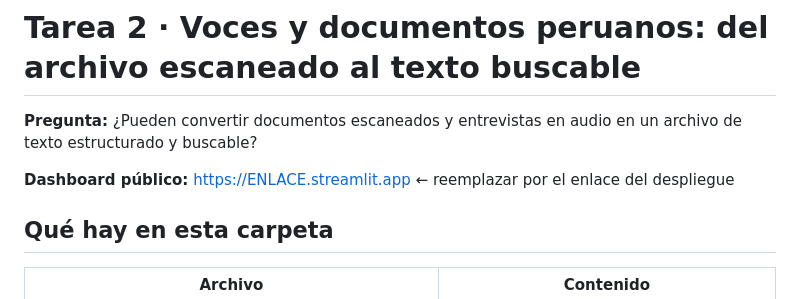
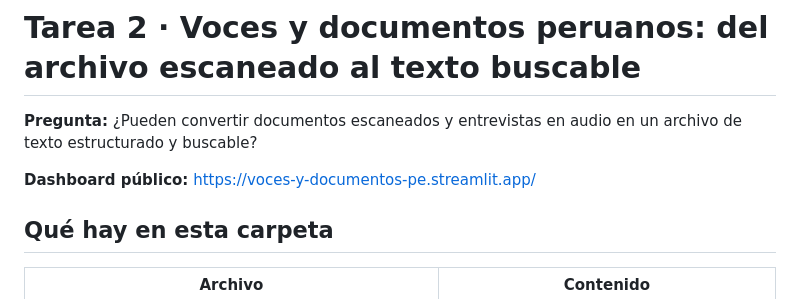
Before and after one commit to NoeliaLRuiz/Python_intermedio_2026, a Markdown page: tarea_2/README.md, the part around the change. GitHub-like rendering.

Commit message:
#8 enlace del dashboard público en el README

```diff
--- a/tarea_2/README.md
+++ b/tarea_2/README.md
@@ -3,7 +3,7 @@
 **Pregunta:** ¿Pueden convertir documentos escaneados y entrevistas en audio en un archivo de texto estructurado y
 buscable?
 
-**Dashboard público:** https://ENLACE.streamlit.app  ← reemplazar por el enlace del despliegue
+**Dashboard público:** https://voces-y-documentos-pe.streamlit.app/
 
 ## Qué hay en esta carpeta
 
```
